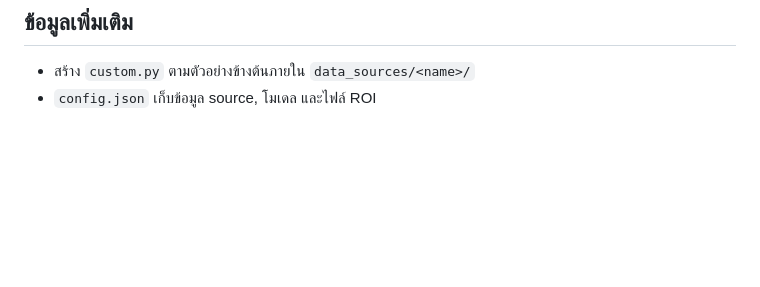
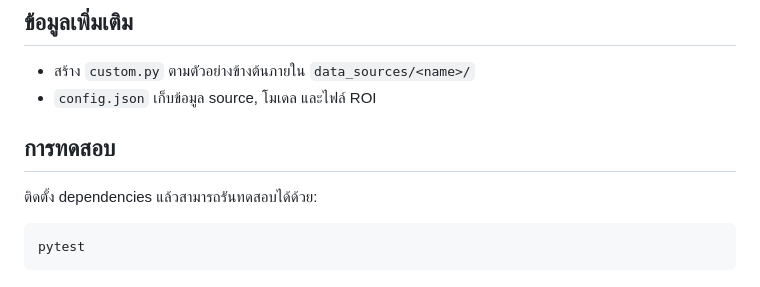
Before and after one commit to SMART-Sense-Industrial-Design/VisionROI, a Markdown page: README.md, the part around the change. Rendered like a GitHub page; blank space fills up the shorter version.

Commit message:
เพิ่มคำแนะนำการทดสอบใน README

````diff
--- a/README.md
+++ b/README.md
@@ -93,3 +93,10 @@ data_sources/
 ## ข้อมูลเพิ่มเติม
 - สร้าง `custom.py` ตามตัวอย่างข้างต้นภายใน `data_sources/<name>/`
 - `config.json` เก็บข้อมูล source, โมเดล และไฟล์ ROI
+
+## การทดสอบ
+ติดตั้ง dependencies แล้วสามารถรันทดสอบได้ด้วย:
+
+```bash
+pytest
+```
````
